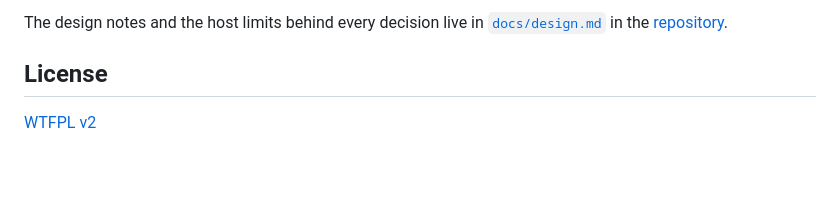
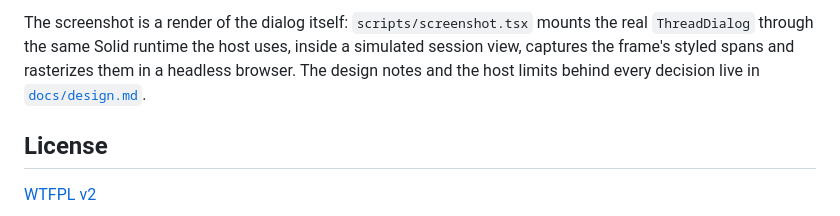
Before and after one commit to alexzzzz/opencode-btw-followups, a Markdown page: README.md, the part around one of its changes. Drawn GitHub-style; blank space fills up the shorter version.

````diff
--- a/README.md
+++ b/README.md
@@ -110,8 +102,10 @@ bun run check      # typecheck, tests, then the build the package ships
 ```
 
-The design notes and the host limits behind every decision live in
-[`docs/design.md`](docs/design.md) in the
-[repository](https://github.com/alexzzzz/opencode-btw-followups).
+The screenshot is a render of the dialog itself: `scripts/screenshot.tsx` mounts the real
+`ThreadDialog` through the same Solid runtime the host uses, inside a simulated session
+view, captures the frame's styled spans and rasterizes them in a headless browser. The
+design notes and the host limits behind every decision live in
+[`docs/design.md`](docs/design.md).
 
 ## License
 
````
Also changed, not shown: other parts of README.md (+38 -46 lines), docs/btw-window.png, 4 other files.
